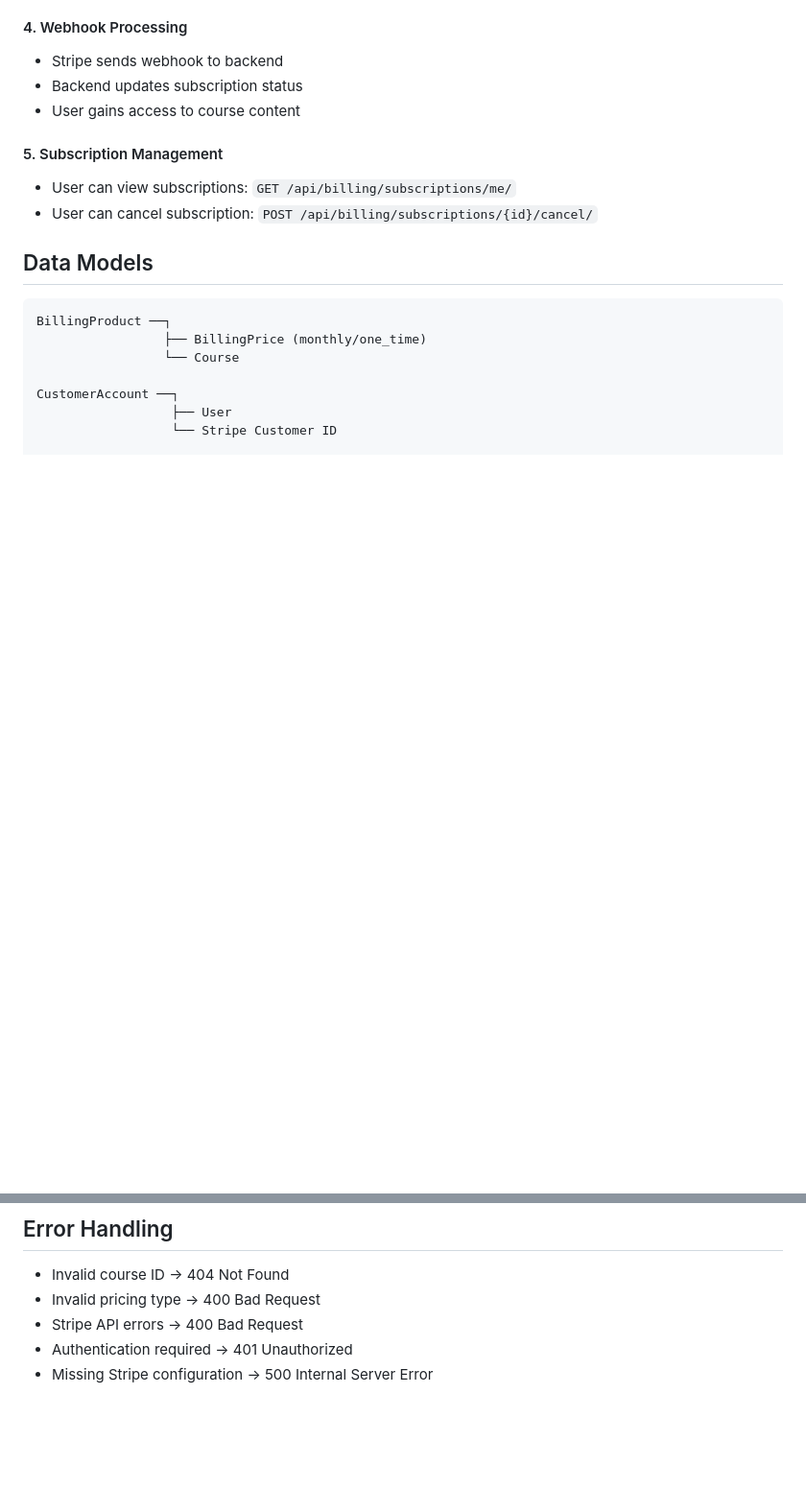
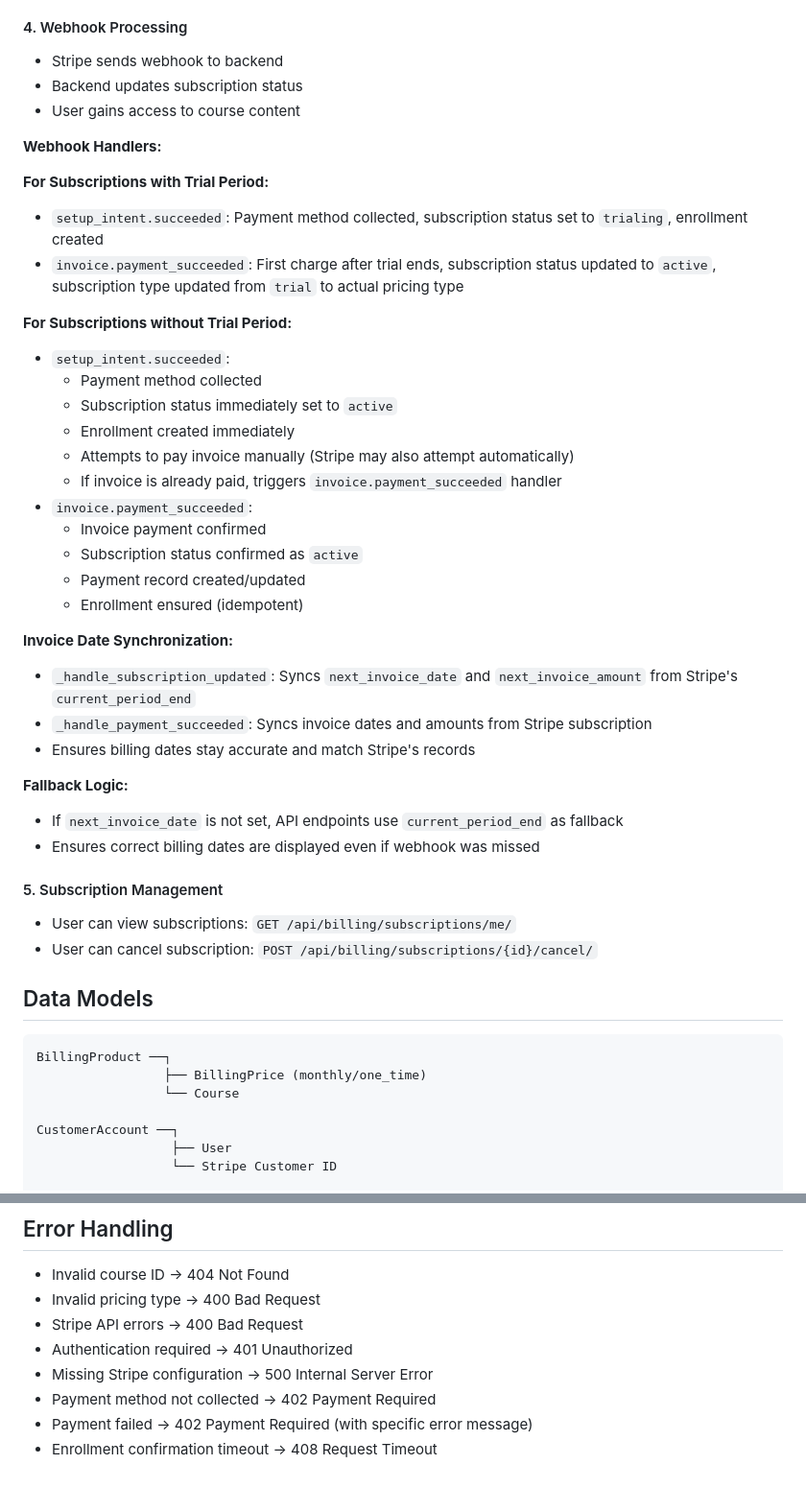
Before and after one commit to esaatech/esaaedu-backend, a Markdown page: billings/docs/billing_flow.md, 2 parts joined by grey strips. Shown at 96% size. GitHub-like rendering; blank space fills up the shorter version.

```diff
--- a/billings/docs/billing_flow.md
+++ b/billings/docs/billing_flow.md
@@ -206,6 +206,34 @@ Course updates can be performed through **API**, **Course Introduction endpoint*
 - Backend updates subscription status
 - User gains access to course content
 
+**Webhook Handlers:**
+
+**For Subscriptions with Trial Period:**
+- `setup_intent.succeeded`: Payment method collected, subscription status set to `trialing`, enrollment created
+- `invoice.payment_succeeded`: First charge after trial ends, subscription status updated to `active`, subscription type updated from `trial` to actual pricing type
+
+**For Subscriptions without Trial Period:**
+- `setup_intent.succeeded`:
+  - Payment method collected
+  - Subscription status immediately set to `active`
+  - Enrollment created immediately
+  - Attempts to pay invoice manually (Stripe may also attempt automatically)
+  - If invoice is already paid, triggers `invoice.payment_succeeded` handler
+- `invoice.payment_succeeded`:
+  - Invoice payment confirmed
+  - Subscription status confirmed as `active`
+  - Payment record created/updated
+  - Enrollment ensured (idempotent)
+
+**Invoice Date Synchronization:**
+- `_handle_subscription_updated`: Syncs `next_invoice_date` and `next_invoice_amount` from Stripe's `current_period_end`
+- `_handle_payment_succeeded`: Syncs invoice dates and amounts from Stripe subscription
+- Ensures billing dates stay accurate and match Stripe's records
+
+**Fallback Logic:**
+- If `next_invoice_date` is not set, API endpoints use `current_period_end` as fallback
+- Ensures correct billing dates are displayed even if webhook was missed
+
 #### 5. Subscription Management
 - User can view subscriptions: `GET /api/billing/subscriptions/me/`
 - User can cancel subscription: `POST /api/billing/subscriptions/{id}/cancel/`
@@ -272,3 +352,6 @@ STRIPE_WEBHOOK_SECRET=YOUR_WEBHOOK_SECRET_HERE
 - Stripe API errors → 400 Bad Request
 - Authentication required → 401 Unauthorized
 - Missing Stripe configuration → 500 Internal Server Error
+- Payment method not collected → 402 Payment Required
+- Payment failed → 402 Payment Required (with specific error message)
+- Enrollment confirmation timeout → 408 Request Timeout
```
Also changed, not shown: other parts of billings/docs/billing_flow.md (+53 -1 lines).
